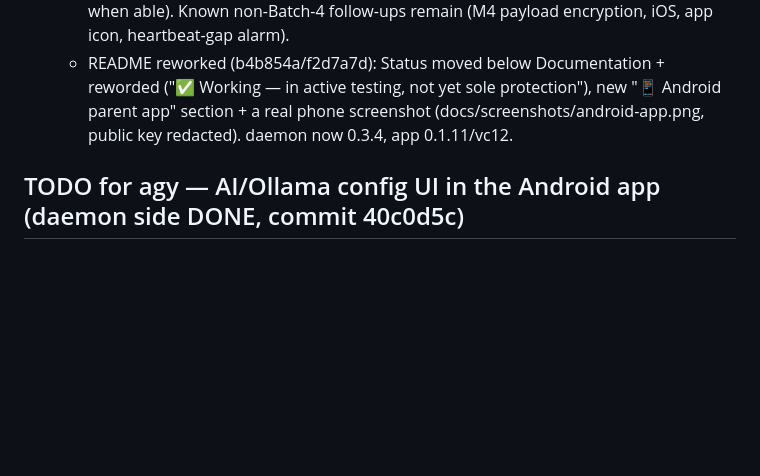
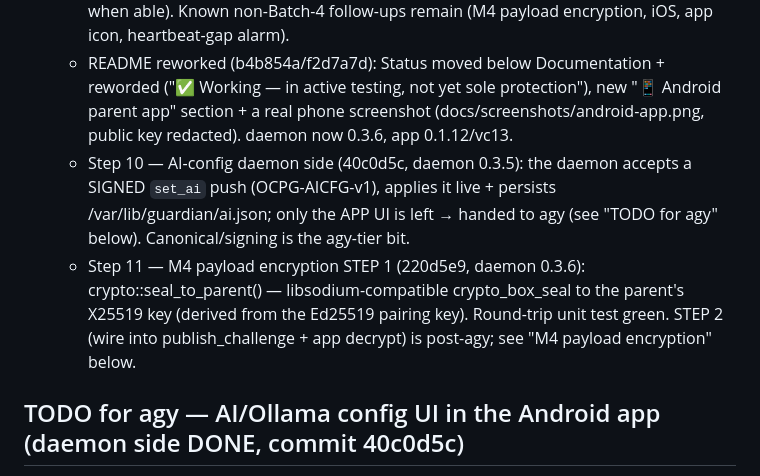
Before and after one commit to wasyleque/omarchy-child-protect-guardian, a Markdown page: AGENTS.md, the part around the change. Rendered like a GitHub page; blank space fills up the shorter version.

Commit message:
docs(agents): close the changelog at daemon 0.3.6 (AI-config + M4 step 1)
The numbered log stopped at step 9 / 0.3.4 while the daemon was already 0.3.6.
Add step 10 (0.3.5, signed AI-config daemon side, 40c0d5c) and step 11
(0.3.6, M4 sealed-box primitive, 220d5e9), and correct the README note's
version line to daemon 0.3.6 / app 0.1.12 (vc13).

Co-Authored-By: Claude Opus 4.8 <noreply@anthropic.com>

```diff
--- a/AGENTS.md
+++ b/AGENTS.md
@@ -333,7 +333,14 @@ fixed across 3 batches (daemon 0.2.4→0.2.5, app 0.1.6→0.1.7/vc8). Docs commi
     non-Batch-4 follow-ups remain (M4 payload encryption, iOS, app icon, heartbeat-gap alarm).
   - README reworked (b4b854a/f2d7a7d): Status moved below Documentation + reworded ("✅ Working — in
     active testing, not yet sole protection"), new "📱 Android parent app" section + a real phone
-    screenshot (docs/screenshots/android-app.png, public key redacted). daemon now 0.3.4, app 0.1.11/vc12.
+    screenshot (docs/screenshots/android-app.png, public key redacted). daemon now 0.3.6, app 0.1.12/vc13.
+  - Step 10 — AI-config daemon side (40c0d5c, daemon 0.3.5): the daemon accepts a SIGNED
+    `set_ai` push (OCPG-AICFG-v1), applies it live + persists /var/lib/guardian/ai.json; only the
+    APP UI is left → handed to agy (see "TODO for agy" below). Canonical/signing is the agy-tier bit.
+  - Step 11 — M4 payload encryption STEP 1 (220d5e9, daemon 0.3.6): crypto::seal_to_parent() —
+    libsodium-compatible crypto_box_seal to the parent's X25519 key (derived from the Ed25519 pairing
+    key). Round-trip unit test green. STEP 2 (wire into publish_challenge + app decrypt) is post-agy;
+    see "M4 payload encryption" below.
 
 ## TODO for agy — AI/Ollama config UI in the Android app (daemon side DONE, commit 40c0d5c)
 The daemon already accepts a signed AI config pushed from the app; only the APP UI is left (user
```
